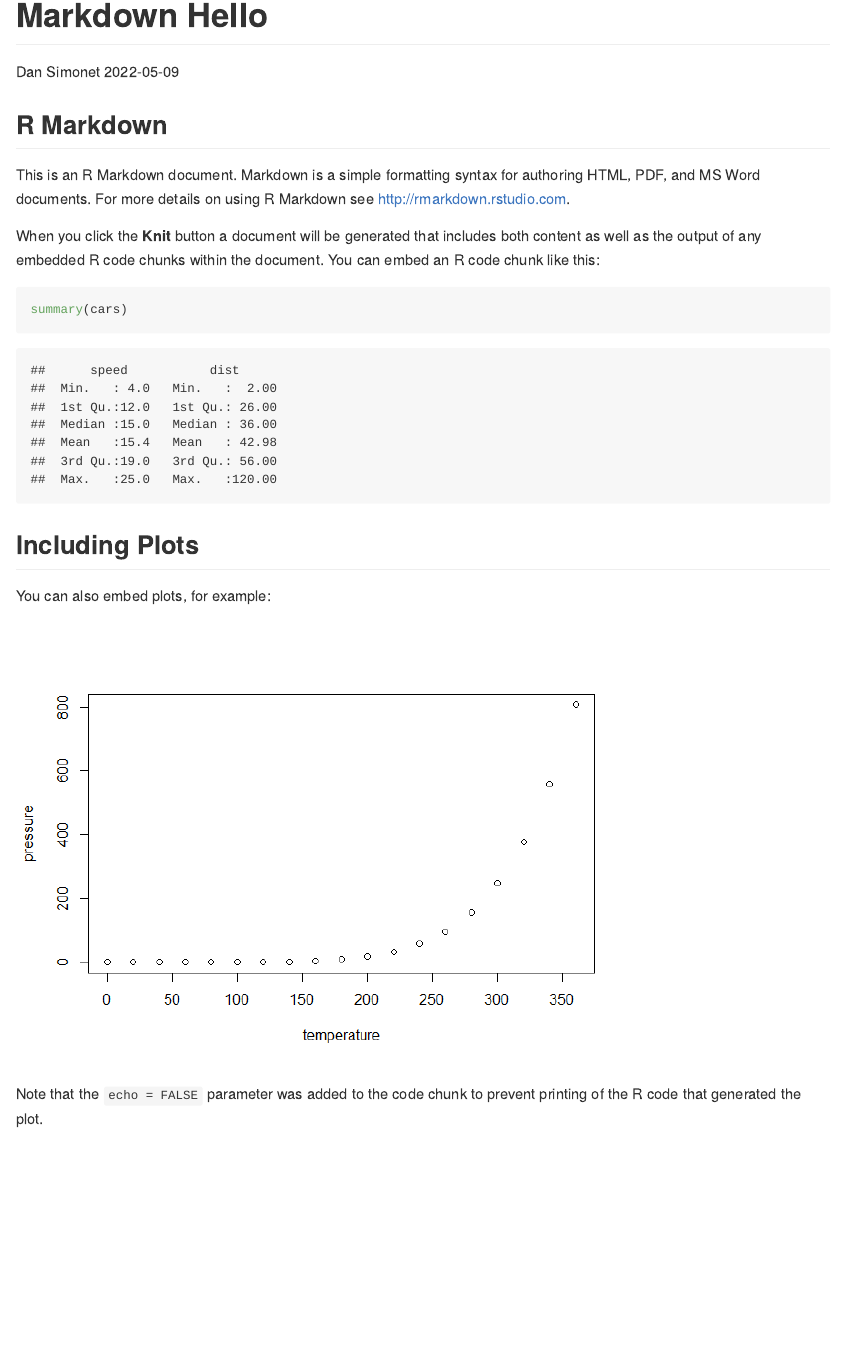
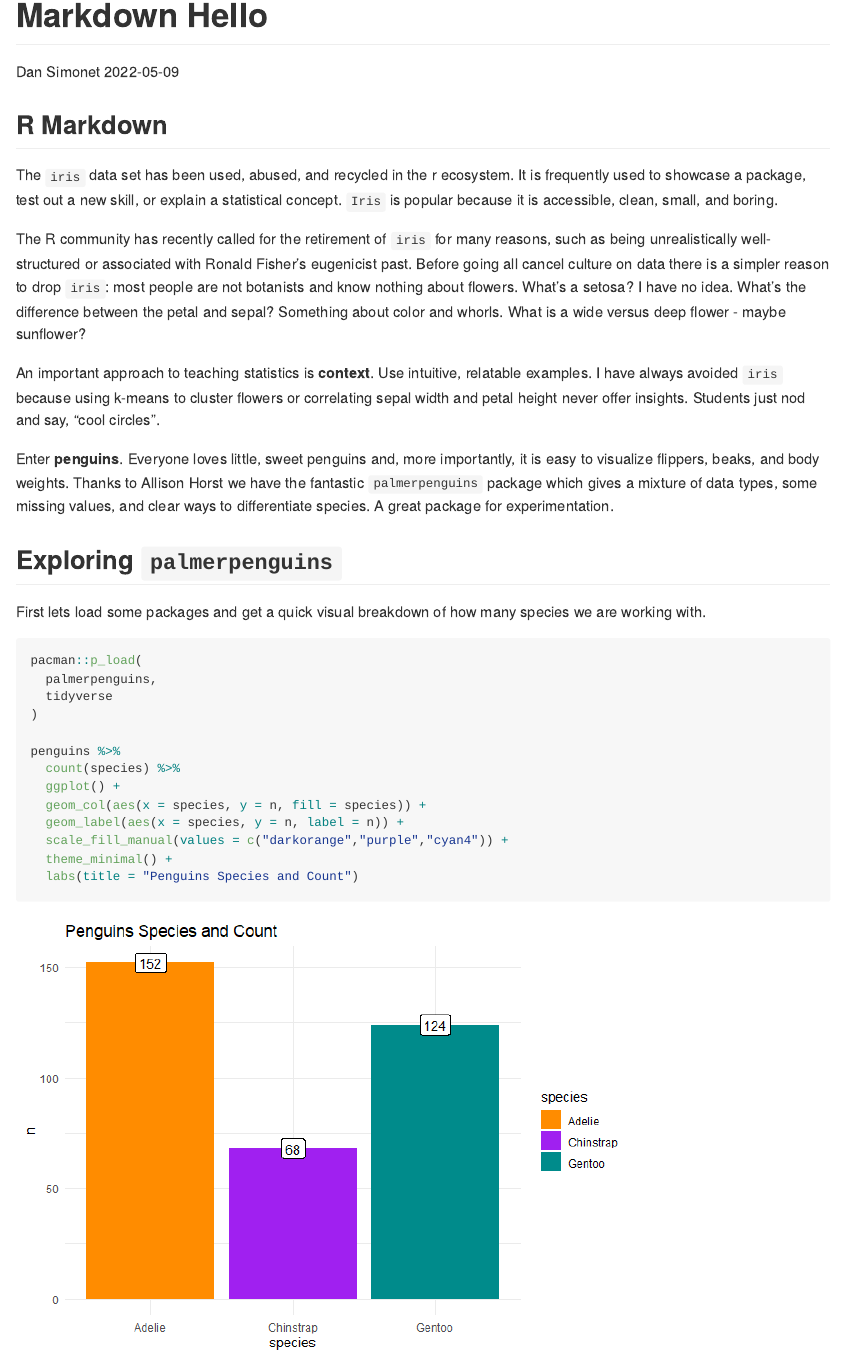
Before and after one commit to DanSimonet/MarkdownTest, an R Markdown document (Markdown.Rmd): the page in a window 1100 px wide, from its top. The pictures show the output file Markdown.md that the author committed with the source, drawn offline in the style of GitHub.

Commit message:
Palmer Penguins descriptive statistics

````diff
--- a/Markdown.Rmd
+++ b/Markdown.Rmd
@@ -11,20 +11,32 @@ knitr::opts_chunk$set(echo = TRUE)
 
 ## R Markdown
 
-This is an R Markdown document. Markdown is a simple formatting syntax for authoring HTML, PDF, and MS Word documents. For more details on using R Markdown see <http://rmarkdown.rstudio.com>.
+The `iris` data set has been used, abused, and recycled in the r ecosystem. It is frequently used to showcase a package, test out a new skill, or explain a statistical concept. `Iris` is popular because it is accessible, clean, small, and boring.
 
-When you click the **Knit** button a document will be generated that includes both content as well as the output of any embedded R code chunks within the document. You can embed an R code chunk like this:
+The R community has recently called for the retirement of `iris` for many reasons, such as being unrealistically well-structured or associated with Ronald Fisher's eugenicist past. Before going all cancel culture on data there is a simpler reason to drop `iris`: most people are not botanists and know nothing about flowers. What's a setosa? I have no idea. What's the difference between the petal and sepal? Something about color and whorls. What is a wide versus deep flower - maybe sunflower?
 
-```{r cars}
-summary(cars)
+An important approach to teaching statistics is **context**. Use intuitive, relatable examples. I have always avoided `iris` because using k-means to cluster flowers or correlating sepal width and petal height never offer insights. Students just nod and say, "cool circles".
+
+Enter **penguins**. Everyone loves little, sweet penguins and, more importantly, it is easy to visualize flippers, beaks, and body weights. Thanks to Allison Horst we have the fantastic `palmerpenguins` package which gives a mixture of data types, some missing values, and clear ways to differentiate species. A great package for experimentation.
+
+## Exploring `palmerpenguins`
+
+First lets load some packages and get a quick visual breakdown of how many species we are working with.
+
+
+```{r}
+pacman::p_load(
+  palmerpenguins,
+  tidyverse
+)
+
+penguins %>%
+  count(species) %>%
+  ggplot() +
+  geom_col(aes(x = species, y = n, fill = species)) +
+  geom_label(aes(x = species, y = n, label = n)) +
+  scale_fill_manual(values = c("darkorange","purple","cyan4")) +
+  theme_minimal() +
+  labs(title = "Penguins Species and Count")
+
 ```
-
-## Including Plots
-
-You can also embed plots, for example:
-
-```{r pressure, echo=FALSE}
-plot(pressure)
-```
-
-Note that the `echo = FALSE` parameter was added to the code chunk to prevent printing of the R code that generated the plot.
````
Also changed, not shown: Markdown.md, Markdown_files/figure-gfm/unnamed-chunk-1-1.png (added).
